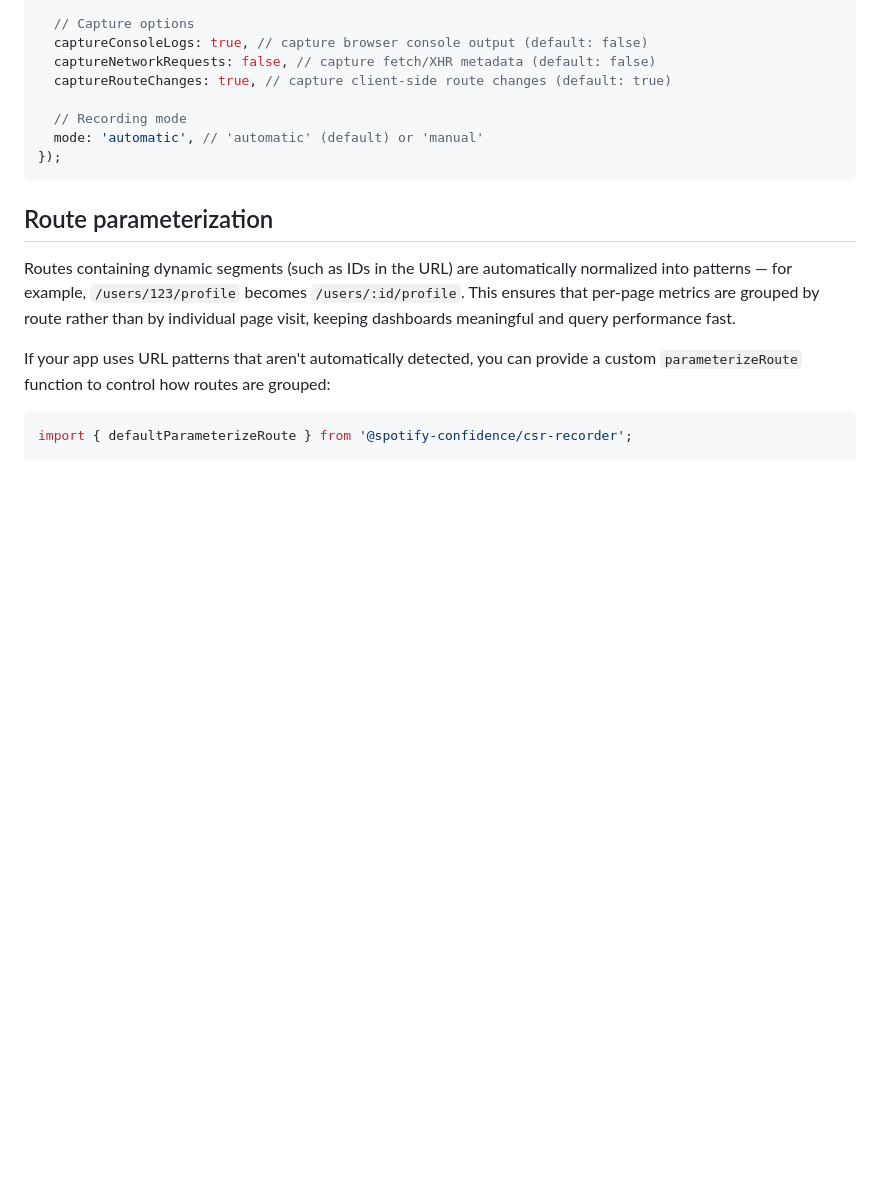
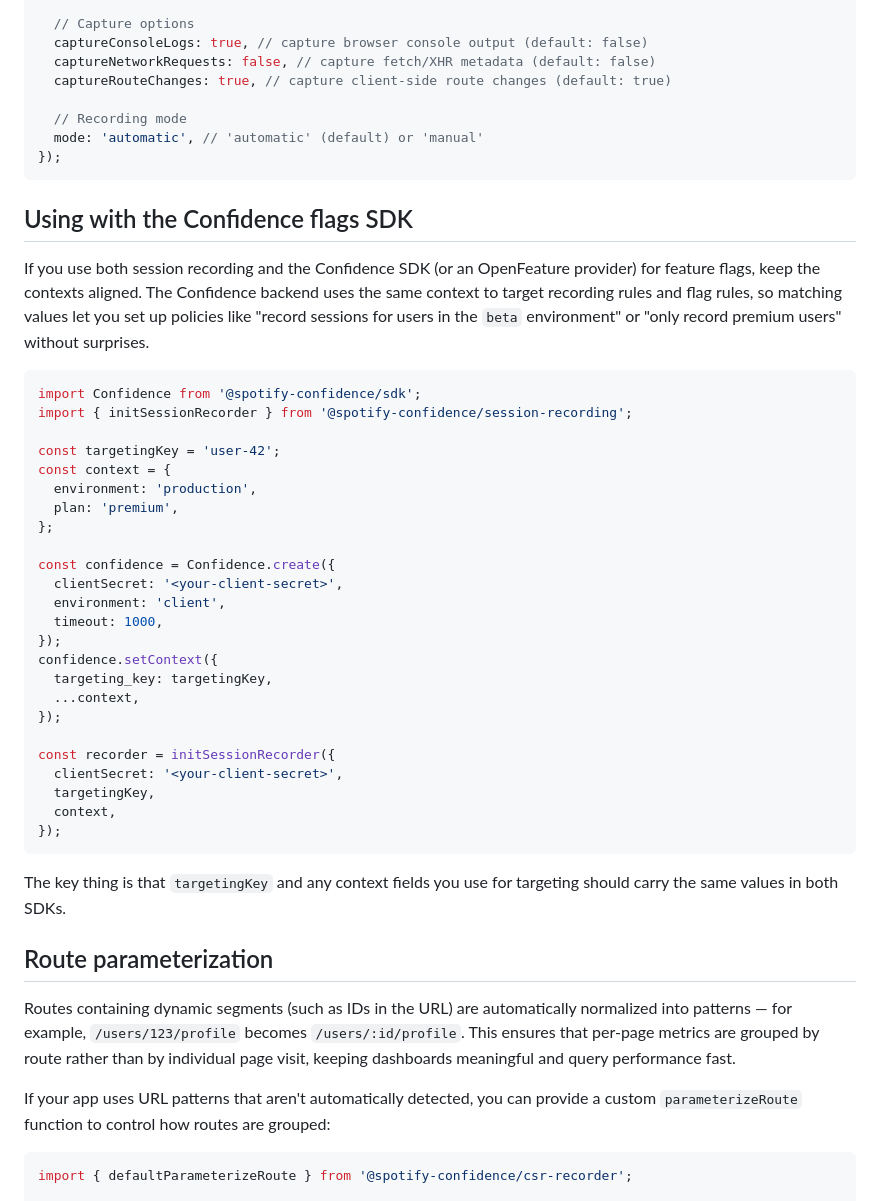
Before and after one commit to spotify/confidence-sdk-js, a Markdown page: csr/session-recording/README.md, the part around the change. Drawn GitHub-style; blank space fills up the shorter version.

Commit message:
docs(session-recording): add guidance on aligning context with flags SDK
Co-Authored-By: Claude Opus 4.6 (1M context) <noreply@anthropic.com>

````diff
--- a/csr/session-recording/README.md
+++ b/csr/session-recording/README.md
@@ -92,6 +92,39 @@ const recorder = initSessionRecorder({
 });
 ```
 
+## Using with the Confidence flags SDK
+
+If you use both session recording and the Confidence SDK (or an OpenFeature provider) for feature flags, keep the contexts aligned. The Confidence backend uses the same context to target recording rules and flag rules, so matching values let you set up policies like "record sessions for users in the `beta` environment" or "only record premium users" without surprises.
+
+```typescript
+import Confidence from '@spotify-confidence/sdk';
+import { initSessionRecorder } from '@spotify-confidence/session-recording';
+
+const targetingKey = 'user-42';
+const context = {
+  environment: 'production',
+  plan: 'premium',
+};
+
+const confidence = Confidence.create({
+  clientSecret: '<your-client-secret>',
+  environment: 'client',
+  timeout: 1000,
+});
+confidence.setContext({
+  targeting_key: targetingKey,
+  ...context,
+});
+
+const recorder = initSessionRecorder({
+  clientSecret: '<your-client-secret>',
+  targetingKey,
+  context,
+});
+```
+
+The key thing is that `targetingKey` and any context fields you use for targeting should carry the same values in both SDKs.
+
 ## Route parameterization
 
 Routes containing dynamic segments (such as IDs in the URL) are automatically normalized into patterns — for example, `/users/123/profile` becomes `/users/:id/profile`. This ensures that per-page metrics are grouped by route rather than by individual page visit, keeping dashboards meaningful and query performance fast.
````
